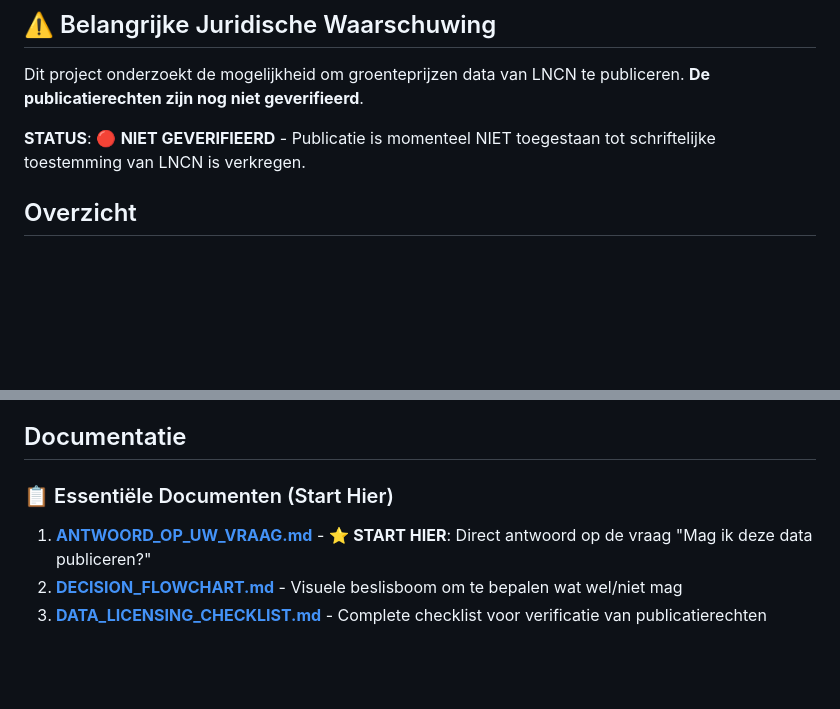
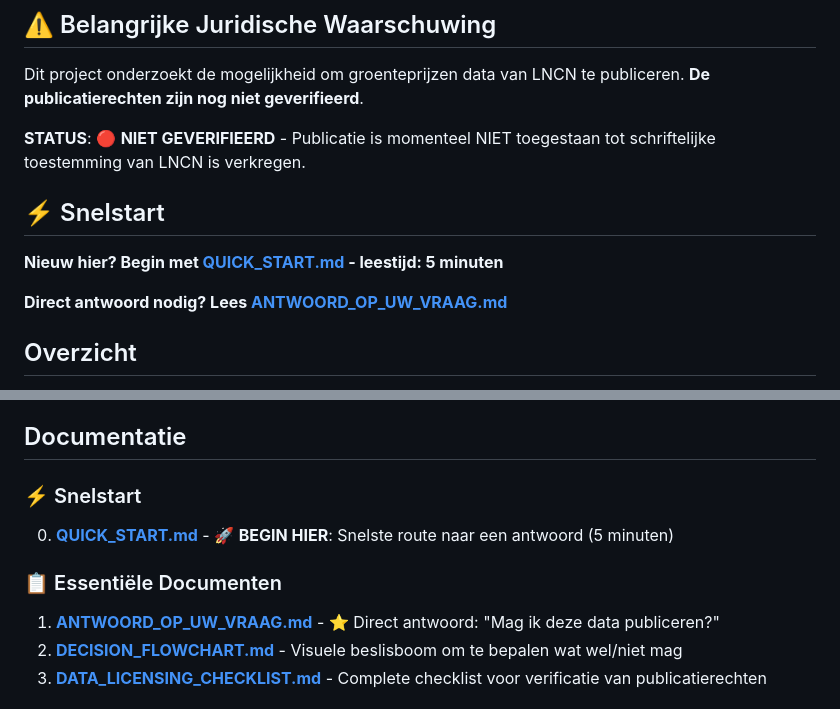
Before and after one commit to skaterssss/Srp, a Markdown page: README.md, 2 parts joined by grey strips. Drawn GitHub-style; blank space fills up the shorter version.

```diff
--- a/README.md
+++ b/README.md
@@ -5,6 +5,12 @@
 Dit project onderzoekt de mogelijkheid om groenteprijzen data van LNCN te publiceren. **De publicatierechten zijn nog niet geverifieerd**.
 
 **STATUS**: 🔴 **NIET GEVERIFIEERD** - Publicatie is momenteel NIET toegestaan tot schriftelijke toestemming van LNCN is verkregen.
+
+## ⚡ Snelstart
+
+**Nieuw hier? Begin met [QUICK_START.md](QUICK_START.md) - leestijd: 5 minuten**
+
+**Direct antwoord nodig? Lees [ANTWOORD_OP_UW_VRAAG.md](ANTWOORD_OP_UW_VRAAG.md)**
 
 ## Overzicht
 
@@ -27,9 +33,13 @@ Dit repository bevat documentatie en (toekomstige) tools voor het beheren en pub
 
 ## Documentatie
 
-### 📋 Essentiële Documenten (Start Hier)
+### ⚡ Snelstart
 
-1. **[ANTWOORD_OP_UW_VRAAG.md](ANTWOORD_OP_UW_VRAAG.md)** - ⭐ **START HIER**: Direct antwoord op de vraag "Mag ik deze data publiceren?"
+0. **[QUICK_START.md](QUICK_START.md)** - 🚀 **BEGIN HIER**: Snelste route naar een antwoord (5 minuten)
+
+### 📋 Essentiële Documenten
+
+1. **[ANTWOORD_OP_UW_VRAAG.md](ANTWOORD_OP_UW_VRAAG.md)** - ⭐ Direct antwoord: "Mag ik deze data publiceren?"
 2. **[DECISION_FLOWCHART.md](DECISION_FLOWCHART.md)** - Visuele beslisboom om te bepalen wat wel/niet mag
 3. **[DATA_LICENSING_CHECKLIST.md](DATA_LICENSING_CHECKLIST.md)** - Complete checklist voor verificatie van publicatierechten
 
```
Also changed, not shown: QUICK_START.md (added, +414 -0 lines).
